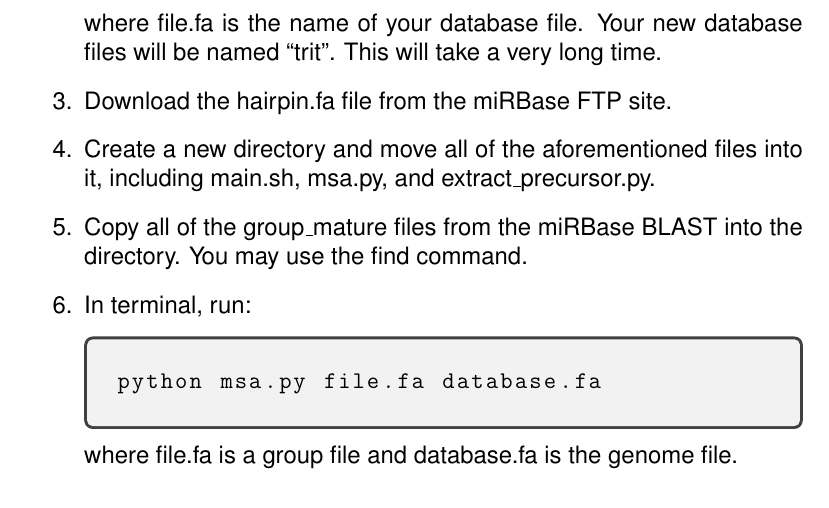
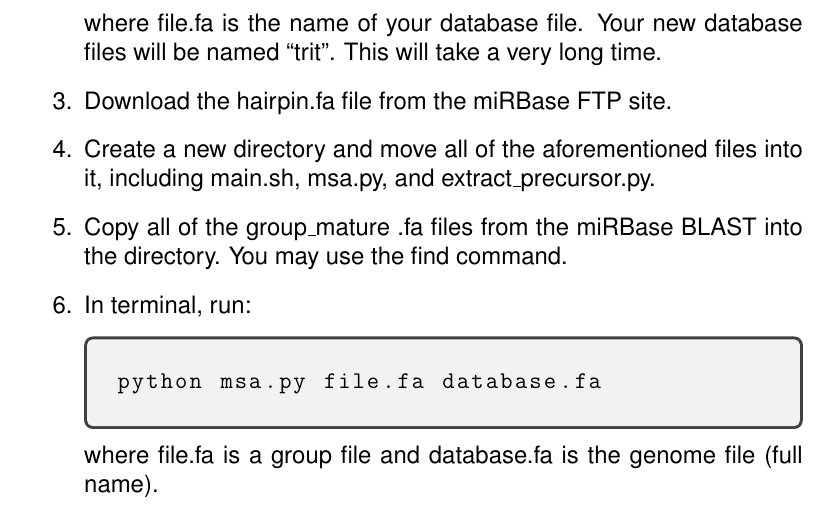
Before and after one commit to ECORC-Cloutier/mirna-pipeline, a LaTeX document (documentation/pipeline_manual.tex): part of page 13 of 15, cut so that both start at the same text. Compiled offline with pdfLaTeX.

Commit message:
change msa section

```diff
--- a/documentation/pipeline_manual.tex
+++ b/documentation/pipeline_manual.tex
@@ -236,13 +236,13 @@ bowtie2-build file.fa trit
 \end{tcolorbox}where file.fa is the name of your database file. Your new database files will be named ``trit". This will take a very long time.
 \item Download the hairpin.fa file from the miRBase FTP site.
 \item Create a new directory and move all of the aforementioned files into it, including main.sh, msa.py, and extract\_precursor.py.
-\item Copy all of the group\_mature files from the miRBase BLAST into the directory. You may use the find command.
+\item Copy all of the group\_mature .fa files from the miRBase BLAST into the directory. You may use the find command.
 \item In terminal, run:
 \begin{tcolorbox}
 \begin{lstlisting}
 python msa.py file.fa database.fa
 \end{lstlisting}
-\end{tcolorbox}where file.fa is a group file and database.fa is the genome file.
+\end{tcolorbox}where file.fa is a group file and database.fa is the genome file (full name).
 \end{enumerate}
 
 \subsection{Identify novel microRNA sequences}
```
Also changed, not shown: documentation/pipeline_manual.pdf, 2 other files.
